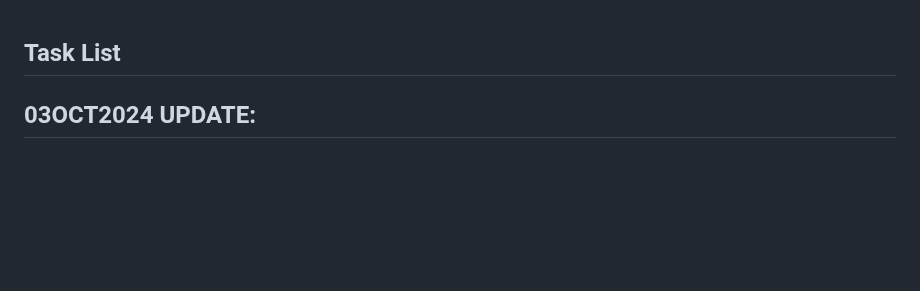
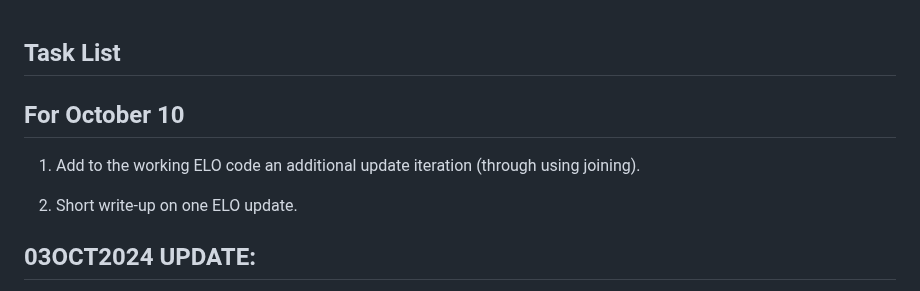
Before and after one commit to amtidd21/Alex-Repository, a Markdown page: task_list.md, the part around the change. Drawn GitHub-style; blank space fills up the shorter version.

Commit message:
Tasks for October 10.

```diff
--- a/task_list.md
+++ b/task_list.md
@@ -1,4 +1,10 @@
 ## Task List
+
+## For October 10
+
+1. Add to the working ELO code an additional update iteration (through using joining).
+
+2. Short write-up on one ELO update.
 
 ## 03OCT2024 UPDATE:
 
```
